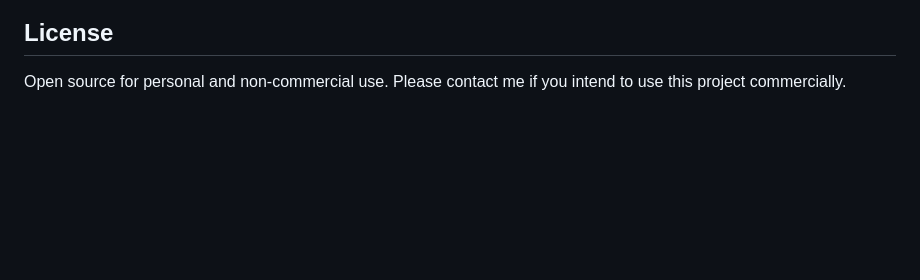
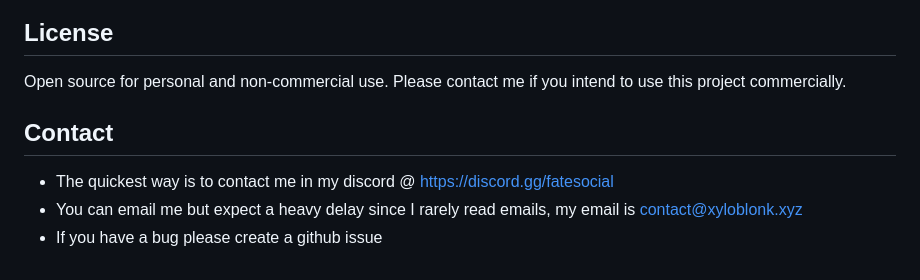
Before and after one commit to xyloblonk/lightweight-browser, a Markdown page: README.md, the part around the change. Drawn GitHub-style; blank space fills up the shorter version.

```diff
--- a/README.md
+++ b/README.md
@@ -91,3 +91,8 @@ If you don't want to develop leaving a star means a lot 💖
 ## License
 Open source for personal and non-commercial use.
 Please contact me if you intend to use this project commercially.
+
+## Contact
+- The quickest way is to contact me in my discord @ https://discord.gg/fatesocial
+- You can email me but expect a heavy delay since I rarely read emails, my email is contact@xyloblonk.xyz
+- If you have a bug please create a github issue
```
